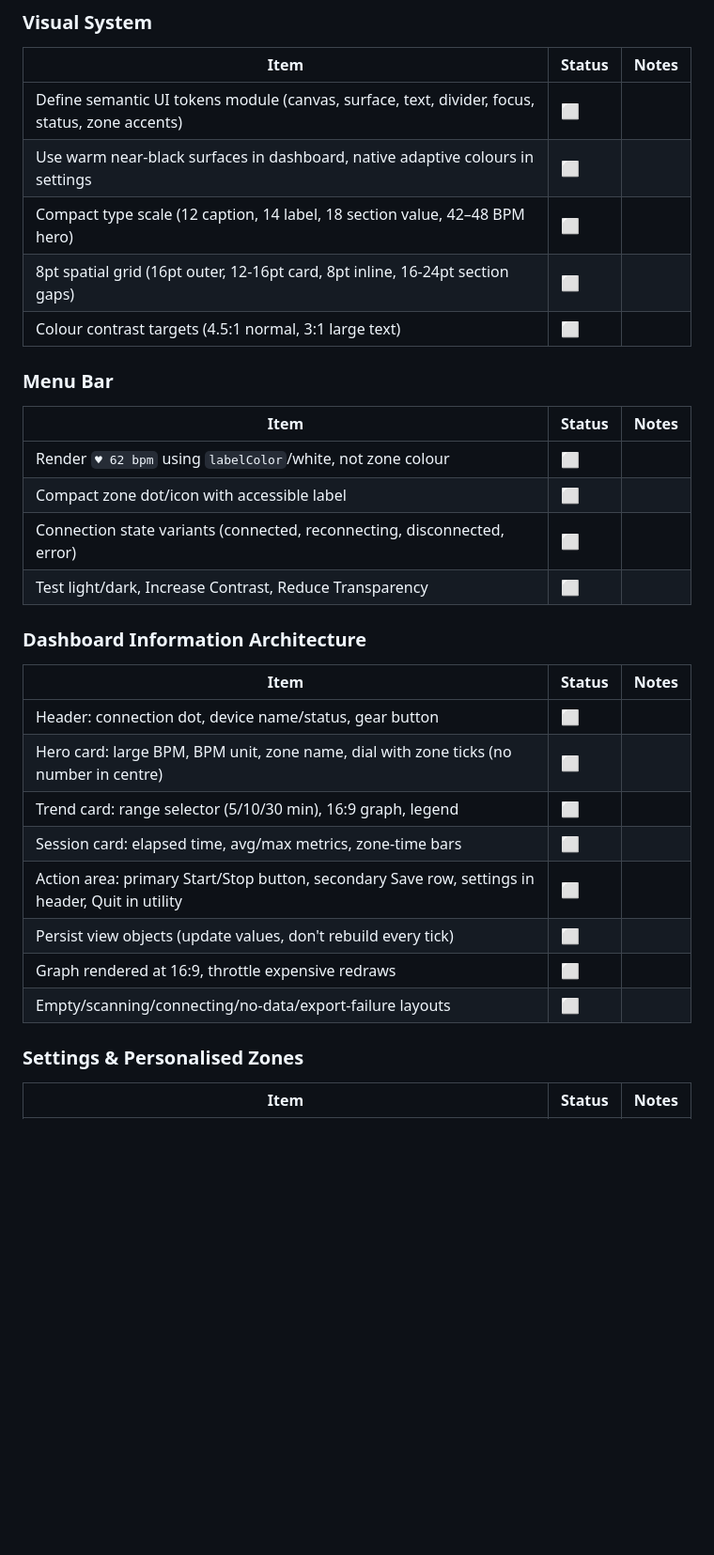
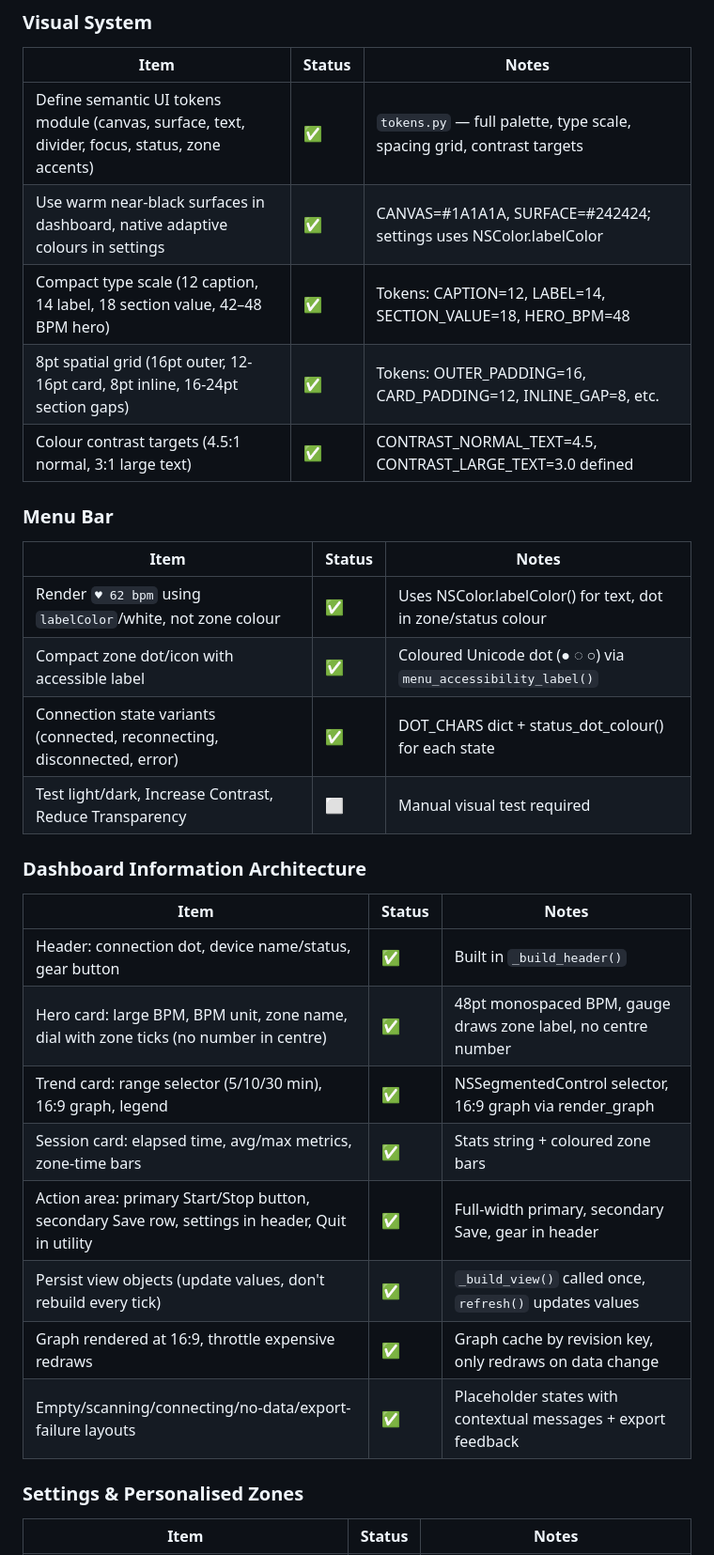
Before and after one commit to Collaboration95/hrm-live, a Markdown page: current-progress.md, the part around one of its changes. Shown at 94% size. Rendered like a GitHub page; blank space fills up the shorter version.

Commit message:
docs: update progress — P1 merged

```diff
--- a/current-progress.md
+++ b/current-progress.md
@@ -29,31 +29,31 @@
 ### Visual System
 | Item | Status | Notes |
 |------|--------|-------|
-| Define semantic UI tokens module (canvas, surface, text, divider, focus, status, zone accents) | ⬜ | |
-| Use warm near-black surfaces in dashboard, native adaptive colours in settings | ⬜ | |
-| Compact type scale (12 caption, 14 label, 18 section value, 42–48 BPM hero) | ⬜ | |
-| 8pt spatial grid (16pt outer, 12-16pt card, 8pt inline, 16-24pt section gaps) | ⬜ | |
-| Colour contrast targets (4.5:1 normal, 3:1 large text) | ⬜ | |
+| Define semantic UI tokens module (canvas, surface, text, divider, focus, status, zone accents) | ✅ | `tokens.py` — full palette, type scale, spacing grid, contrast targets |
+| Use warm near-black surfaces in dashboard, native adaptive colours in settings | ✅ | CANVAS=#1A1A1A, SURFACE=#242424; settings uses NSColor.labelColor |
+| Compact type scale (12 caption, 14 label, 18 section value, 42–48 BPM hero) | ✅ | Tokens: CAPTION=12, LABEL=14, SECTION_VALUE=18, HERO_BPM=48 |
+| 8pt spatial grid (16pt outer, 12-16pt card, 8pt inline, 16-24pt section gaps) | ✅ | Tokens: OUTER_PADDING=16, CARD_PADDING=12, INLINE_GAP=8, etc. |
+| Colour contrast targets (4.5:1 normal, 3:1 large text) | ✅ | CONTRAST_NORMAL_TEXT=4.5, CONTRAST_LARGE_TEXT=3.0 defined |
 
 ### Menu Bar
 | Item | Status | Notes |
 |------|--------|-------|
-| Render `♥ 62 bpm` using `labelColor`/white, not zone colour | ⬜ | |
-| Compact zone dot/icon with accessible label | ⬜ | |
-| Connection state variants (connected, reconnecting, disconnected, error) | ⬜ | |
-| Test light/dark, Increase Contrast, Reduce Transparency | ⬜ | |
+| Render `♥ 62 bpm` using `labelColor`/white, not zone colour | ✅ | Uses NSColor.labelColor() for text, dot in zone/status colour |
+| Compact zone dot/icon with accessible label | ✅ | Coloured Unicode dot (● ◌ ○) via `menu_accessibility_label()` |
+| Connection state variants (connected, reconnecting, disconnected, error) | ✅ | DOT_CHARS dict + status_dot_colour() for each state |
+| Test light/dark, Increase Contrast, Reduce Transparency | ⬜ | Manual visual test required |
 
 ### Dashboard Information Architecture
 | Item | Status | Notes |
 |------|--------|-------|
-| Header: connection dot, device name/status, gear button | ⬜ | |
-| Hero card: large BPM, BPM unit, zone name, dial with zone ticks (no number in centre) | ⬜ | |
-| Trend card: range selector (5/10/30 min), 16:9 graph, legend | ⬜ | |
-| Session card: elapsed time, avg/max metrics, zone-time bars | ⬜ | |
-| Action area: primary Start/Stop button, secondary Save row, settings in header, Quit in utility | ⬜ | |
-| Persist view objects (update values, don't rebuild every tick) | ⬜ | |
-| Graph rendered at 16:9, throttle expensive redraws | ⬜ | |
-| Empty/scanning/connecting/no-data/export-failure layouts | ⬜ | |
+| Header: connection dot, device name/status, gear button | ✅ | Built in `_build_header()` |
+| Hero card: large BPM, BPM unit, zone name, dial with zone ticks (no number in centre) | ✅ | 48pt monospaced BPM, gauge draws zone label, no centre number |
+| Trend card: range selector (5/10/30 min), 16:9 graph, legend | ✅ | NSSegmentedControl selector, 16:9 graph via render_graph |
+| Session card: elapsed time, avg/max metrics, zone-time bars | ✅ | Stats string + coloured zone bars |
+| Action area: primary Start/Stop button, secondary Save row, settings in header, Quit in utility | ✅ | Full-width primary, secondary Save, gear in header |
+| Persist view objects (update values, don't rebuild every tick) | ✅ | `_build_view()` called once, `refresh()` updates values |
+| Graph rendered at 16:9, throttle expensive redraws | ✅ | Graph cache by revision key, only redraws on data change |
+| Empty/scanning/connecting/no-data/export-failure layouts | ✅ | Placeholder states with contextual messages + export feedback |
 
 ### Settings & Personalised Zones
 | Item | Status | Notes |
```
Also changed, not shown: other parts of current-progress.md (+11 -11 lines).
